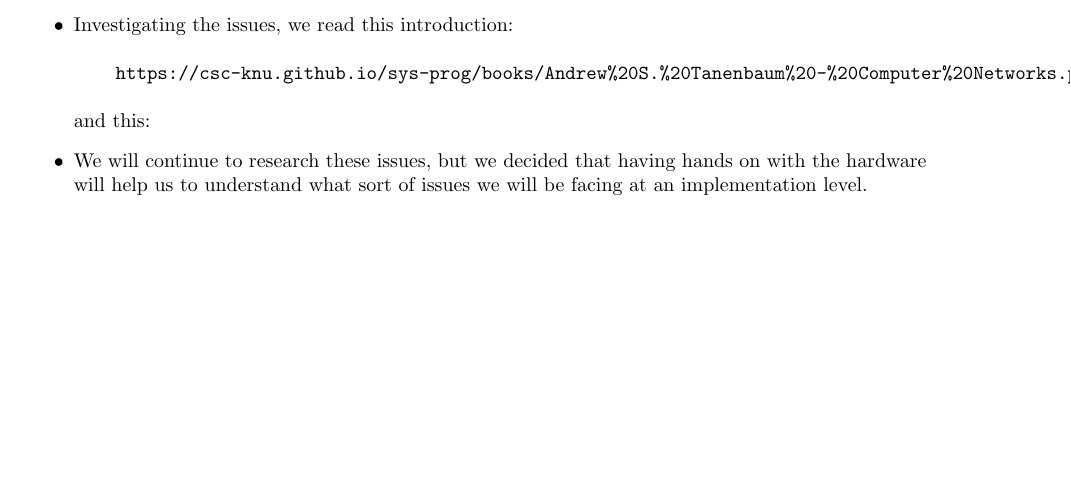
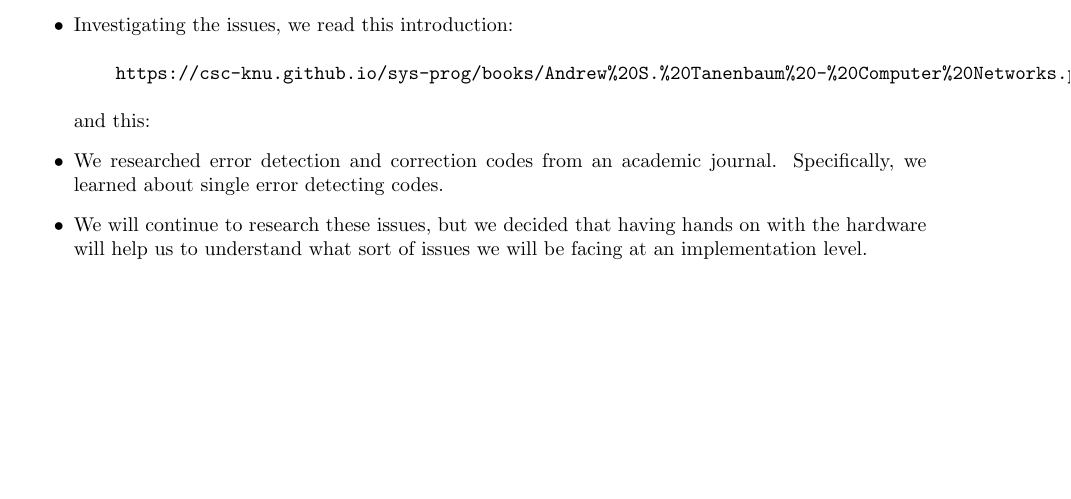
Before and after one commit to jwzj720/computer-networking, a LaTeX document (progress_reports/day1/walt_1.tex): part of the page, cut so that both start at the same text. Compiled offline with pdfLaTeX.

Commit message:
added day1 progress update for researching error detection

```diff
--- a/progress_reports/day1/walt_1.tex
+++ b/progress_reports/day1/walt_1.tex
@@ -29,7 +29,8 @@ group agreed to add since the last progress report may be presented here.
 \item Investigating the issues, we read this introduction: \begin{verbatim}
     https://csc-knu.github.io/sys-prog/books/Andrew%20S.%20Tanenbaum%20-%20Computer%20Networks.pdf
 \end{verbatim} and this:
-
+\item We researched error detection and correction codes from an academic journal. Specifically,
+we learned about single error detecting codes.
 \item We will continue to research these issues, but we decided that having hands on with the hardware will help us to understand what sort of issues we will be facing at an implementation level.
 \end{itemize}
 %% The appendix pages go here if there are any...
```
